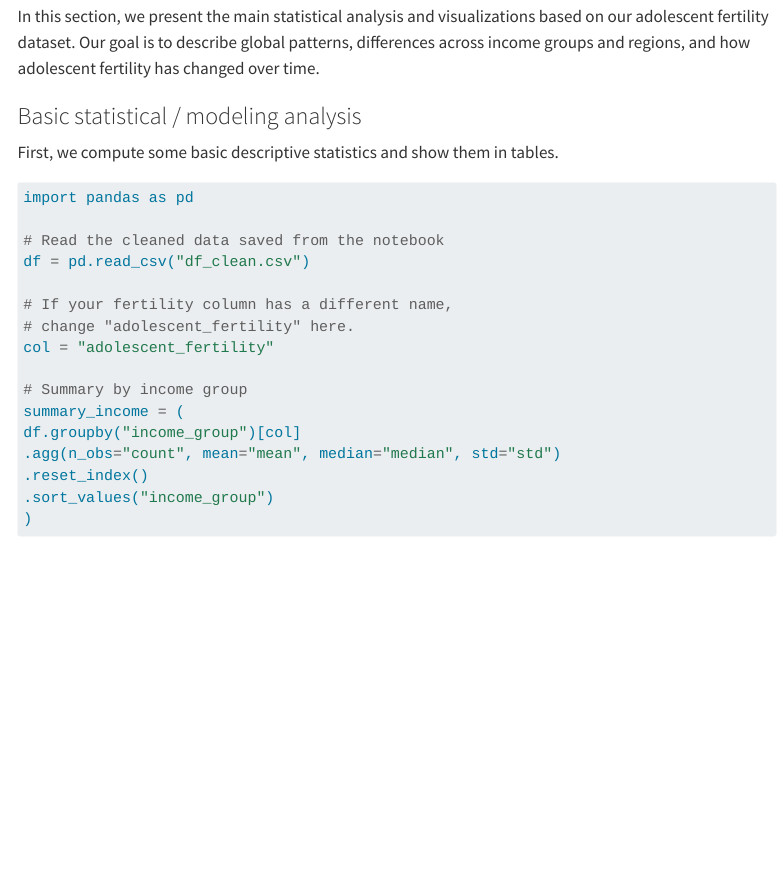
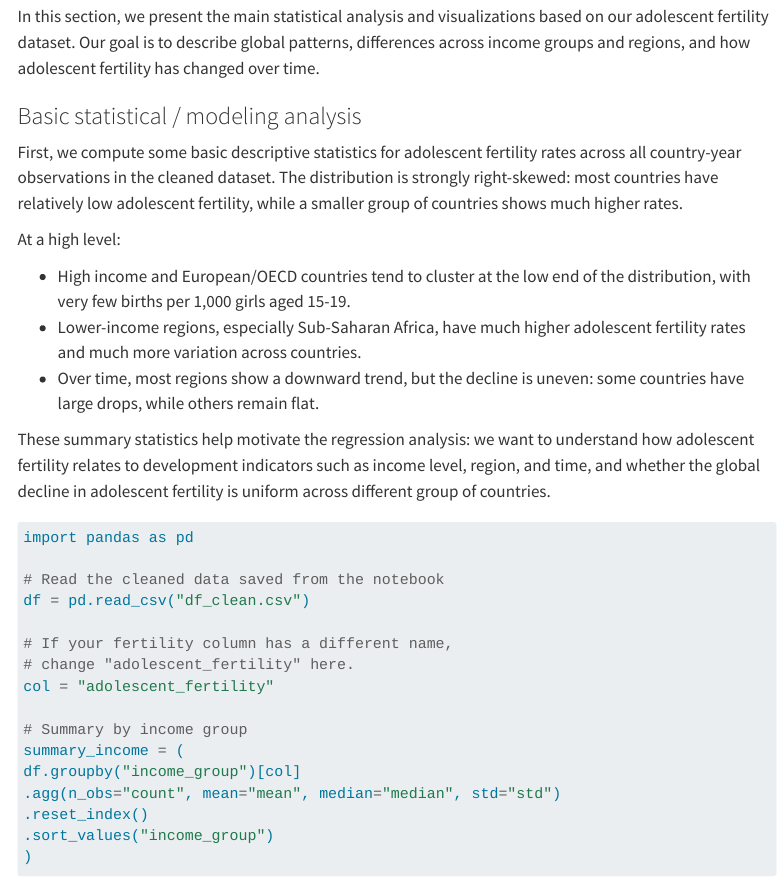
Before and after one commit to Zhongyi-L/MA705-Project, a Quarto document (website/analysis.qmd): the page in a window 1100 px wide, from 130 px down. Rendered offline with R 4.5, knitr and Pandoc in place of Quarto, with nearby package versions; menus at the side of the page are left out.

Commit message:
Update analysis.qmd

````diff
--- a/website/analysis.qmd
+++ b/website/analysis.qmd
@@ -9,7 +9,15 @@ In this section, we present the main statistical analysis and visualizations bas
 
 ### Basic statistical / modeling analysis
 
-First, we compute some basic descriptive statistics and show them in tables.
+First, we compute some basic descriptive statistics for adolescent fertility rates across all country-year observations in the cleaned dataset. The distribution is strongly right-skewed: most countries have relatively low adolescent fertility, while a smaller group of countries shows much higher rates.
+
+At a high level:
+
+- High income and European/OECD countries tend to cluster at the low end of the distribution, with very few births per 1,000 girls aged 15-19.
+- Lower-income regions, especially Sub-Saharan Africa, have much higher adolescent fertility rates and much more variation across countries.
+- Over time, most regions show a downward trend, but the decline is uneven: some countries have large drops, while others remain flat.
+
+These summary statistics help motivate the regression analysis: we want to understand how adolescent fertility relates to development indicators such as income level, region, and time, and whether the global decline in adolescent fertility is uniform across different group of countries.
 
 ```{python}
 import pandas as pd
````
